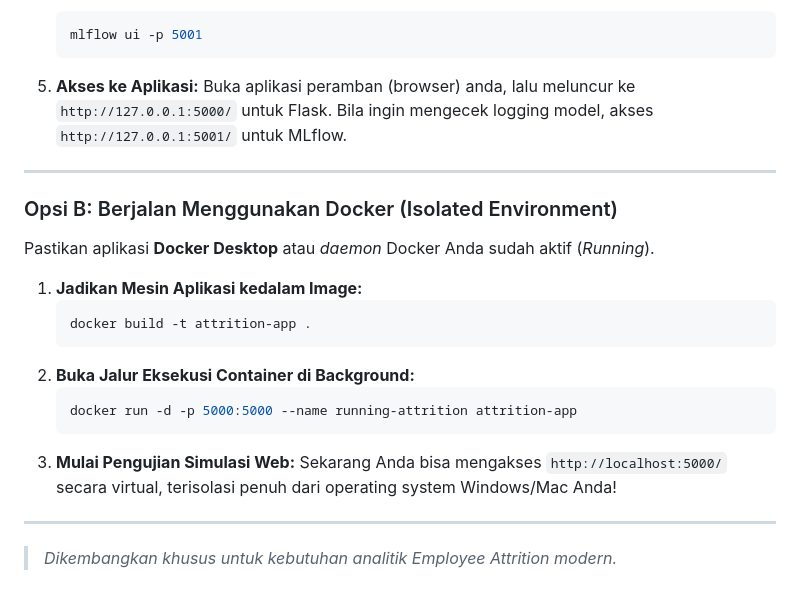
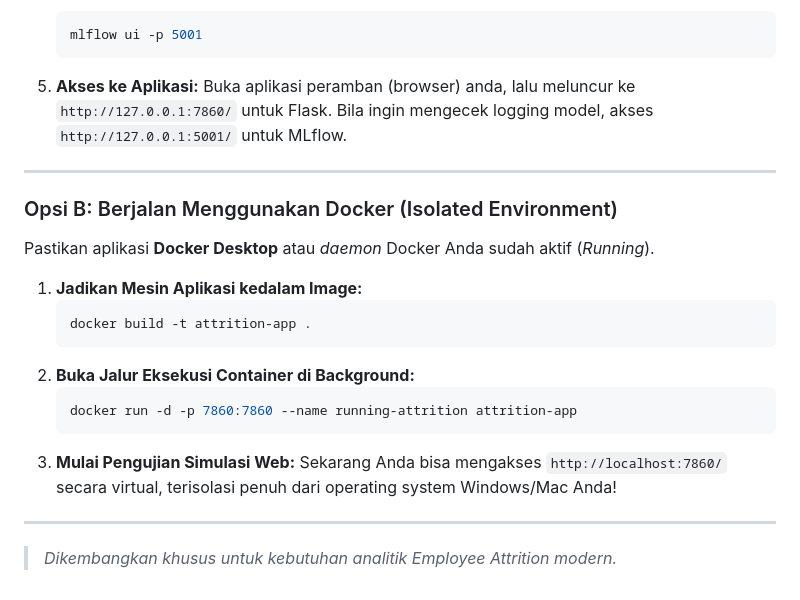
Before and after one commit to Riskiii098/AttritionApp, a Markdown page: README.md, the part around the change. Drawn GitHub-style.

Commit message:
Menambahkan GitHub actions dan update port web di README

````diff
--- a/README.md
+++ b/README.md
@@ -78,7 +78,7 @@ AttritionProject/
    ```
 
 5. **Akses ke Aplikasi:**
-   Buka aplikasi peramban (browser) anda, lalu meluncur ke `http://127.0.0.1:5000/` untuk Flask. Bila ingin mengecek logging model, akses `http://127.0.0.1:5001/` untuk MLflow.
+   Buka aplikasi peramban (browser) anda, lalu meluncur ke `http://127.0.0.1:7860/` untuk Flask. Bila ingin mengecek logging model, akses `http://127.0.0.1:5001/` untuk MLflow.
 
 ---
 
@@ -92,10 +92,10 @@ Pastikan aplikasi **Docker Desktop** atau *daemon* Docker Anda sudah aktif (*Run
    ```
 2. **Buka Jalur Eksekusi Container di Background:**
    ```bash
-   docker run -d -p 5000:5000 --name running-attrition attrition-app
+   docker run -d -p 7860:7860 --name running-attrition attrition-app
    ```
 3. **Mulai Pengujian Simulasi Web:**
-   Sekarang Anda bisa mengakses `http://localhost:5000/` secara virtual, terisolasi penuh dari operating system Windows/Mac Anda!
+   Sekarang Anda bisa mengakses `http://localhost:7860/` secara virtual, terisolasi penuh dari operating system Windows/Mac Anda!
 
 ---
 > *Dikembangkan khusus untuk kebutuhan analitik Employee Attrition modern.*
````
